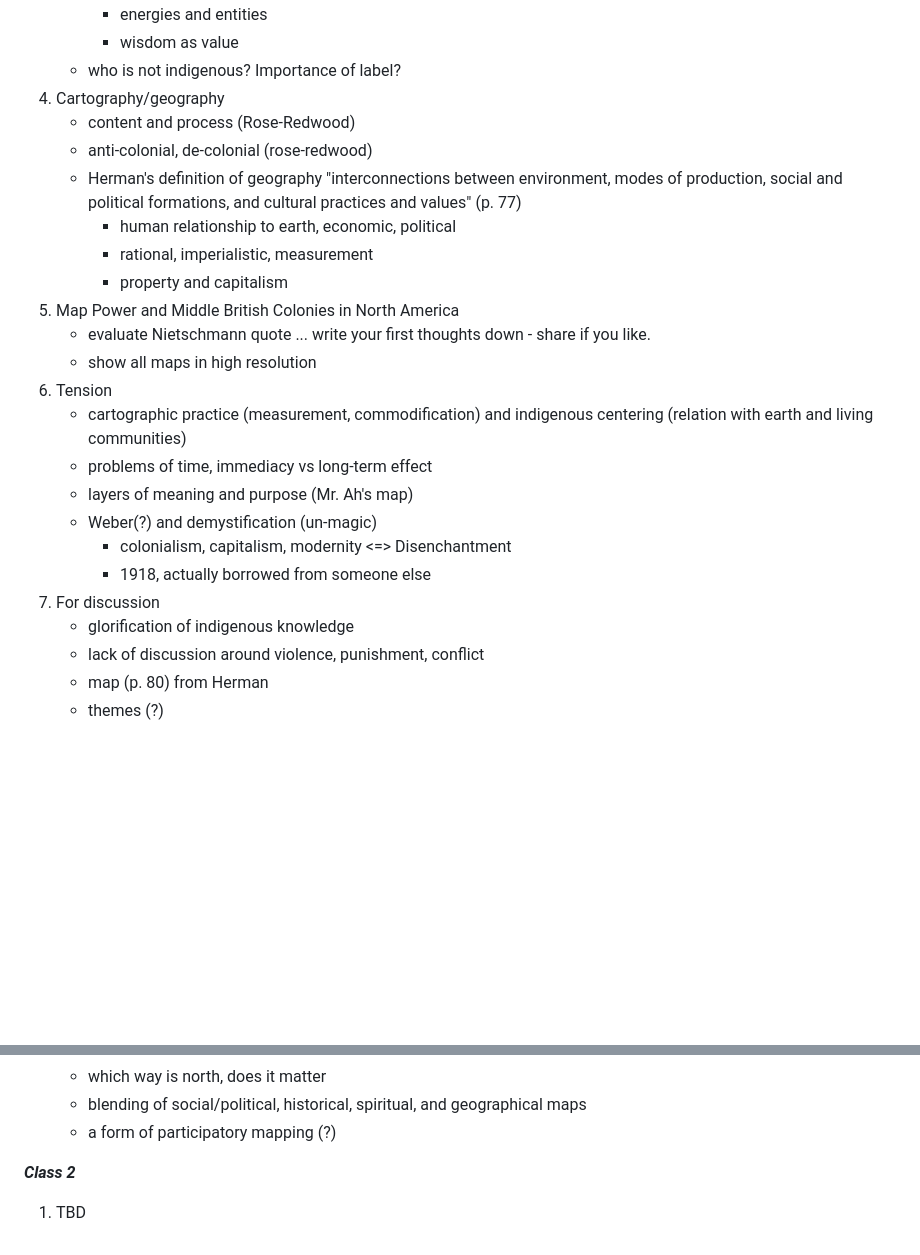
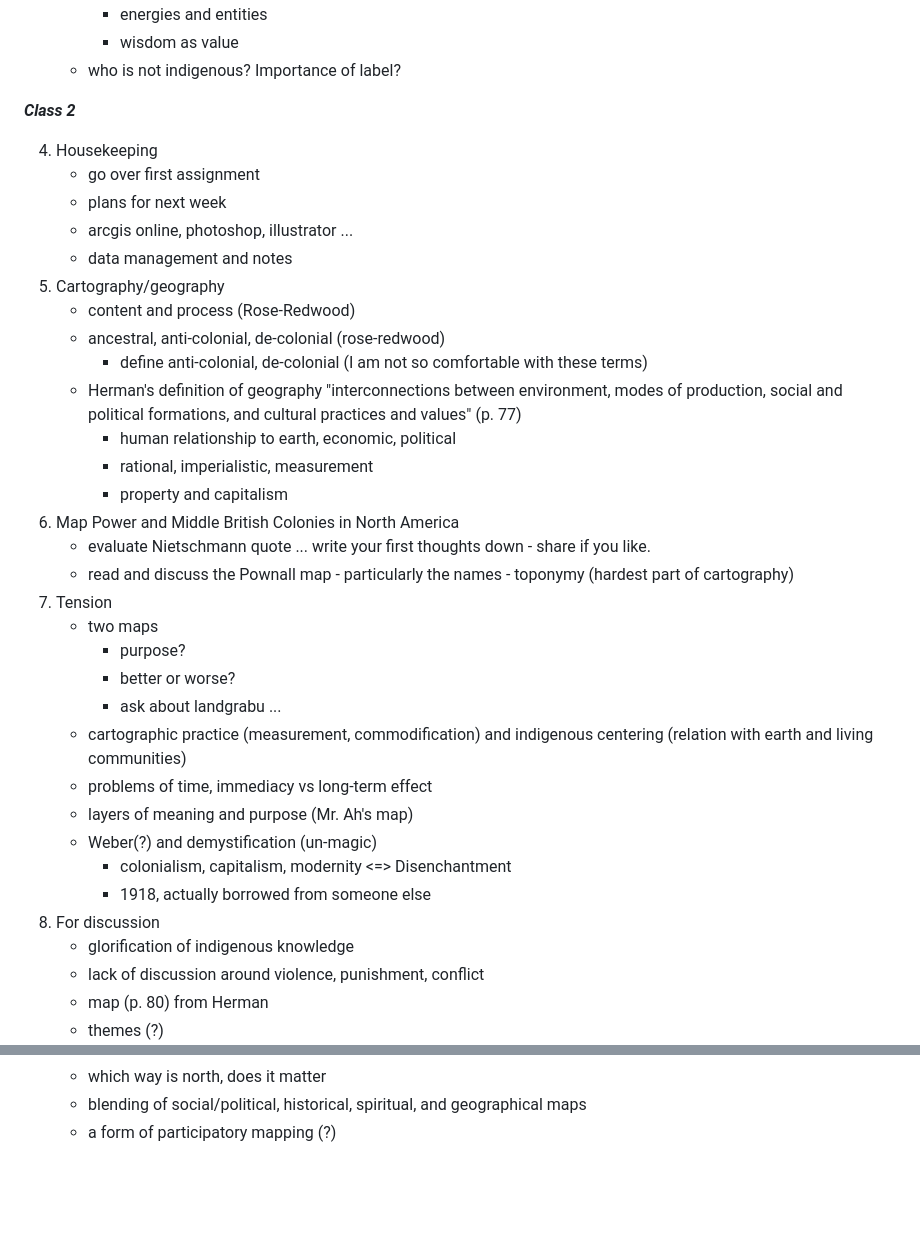
Before and after one commit to tibbben/indigenous-cartography, a Markdown page: lessons/lesson01.md, 2 parts joined by grey strips. Drawn GitHub-style; blank space fills up the shorter version.

Commit message:
week 1 session 2

```diff
--- a/lessons/lesson01.md
+++ b/lessons/lesson01.md
@@ -42,24 +42,37 @@ Lesson 1
        -   energies and entities
        -   wisdom as value
    -   who is not indigenous? Importance of label?
-4. Cartography/geography
+
+*__Class 2__*
+
+4. Housekeeping
+   -   go over first assignment
+   -   plans for next week
+   -   arcgis online, photoshop, illustrator ...
+   -   data management and notes
+5. Cartography/geography
    -   content and process (Rose-Redwood)
-   -   anti-colonial, de-colonial (rose-redwood)
+   -   ancestral, anti-colonial, de-colonial (rose-redwood)
+       - define anti-colonial, de-colonial (I am not so comfortable with these terms)
    -   Herman's definition of geography "interconnections between environment, modes of production, social and political formations, and cultural practices and values" (p. 77)
        -   human relationship to earth, economic, political
        -   rational, imperialistic, measurement
        -   property and capitalism
-3. Map Power and Middle British Colonies in North America
+6. Map Power and Middle British Colonies in North America
    -   evaluate Nietschmann quote ... write your first thoughts down - share if you like.
-   -   show all maps in high resolution
-6. Tension
+   -   read and discuss the Pownall map - particularly the names - toponymy (hardest part of cartography)
+7. Tension
+   -   two maps
+       -   purpose?
+       -   better or worse?
+       -   ask about landgrabu ...
    -   cartographic practice (measurement, commodification) and indigenous centering (relation with earth and living communities)
    -   problems of time, immediacy vs long-term effect
    -   layers of meaning and purpose (Mr. Ah's map)
    -   Weber(?) and demystification (un-magic)
        -   colonialism, capitalism, modernity <=> Disenchantment
        -   1918, actually borrowed from someone else
-7. For discussion
+8. For discussion
    -   glorification of indigenous knowledge
    -   lack of discussion around violence, punishment, conflict
    -   map (p. 80) from Herman
@@ -72,7 +85,3 @@ Lesson 1
       -   which way is north, does it matter
       -   blending of social/political, historical, spiritual, and geographical maps
       -   a form of participatory mapping (?)
-
-*__Class 2__*
-
-1. TBD
```
